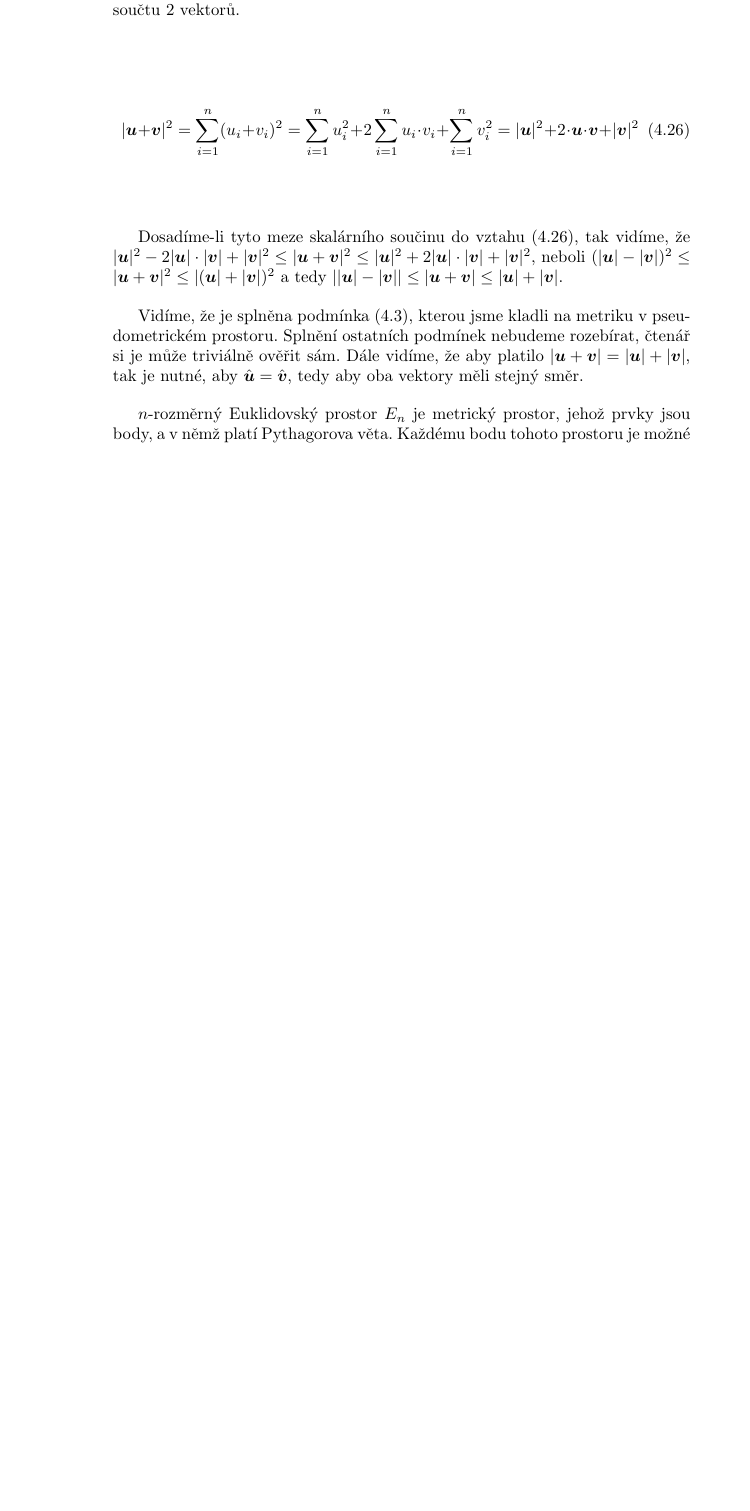
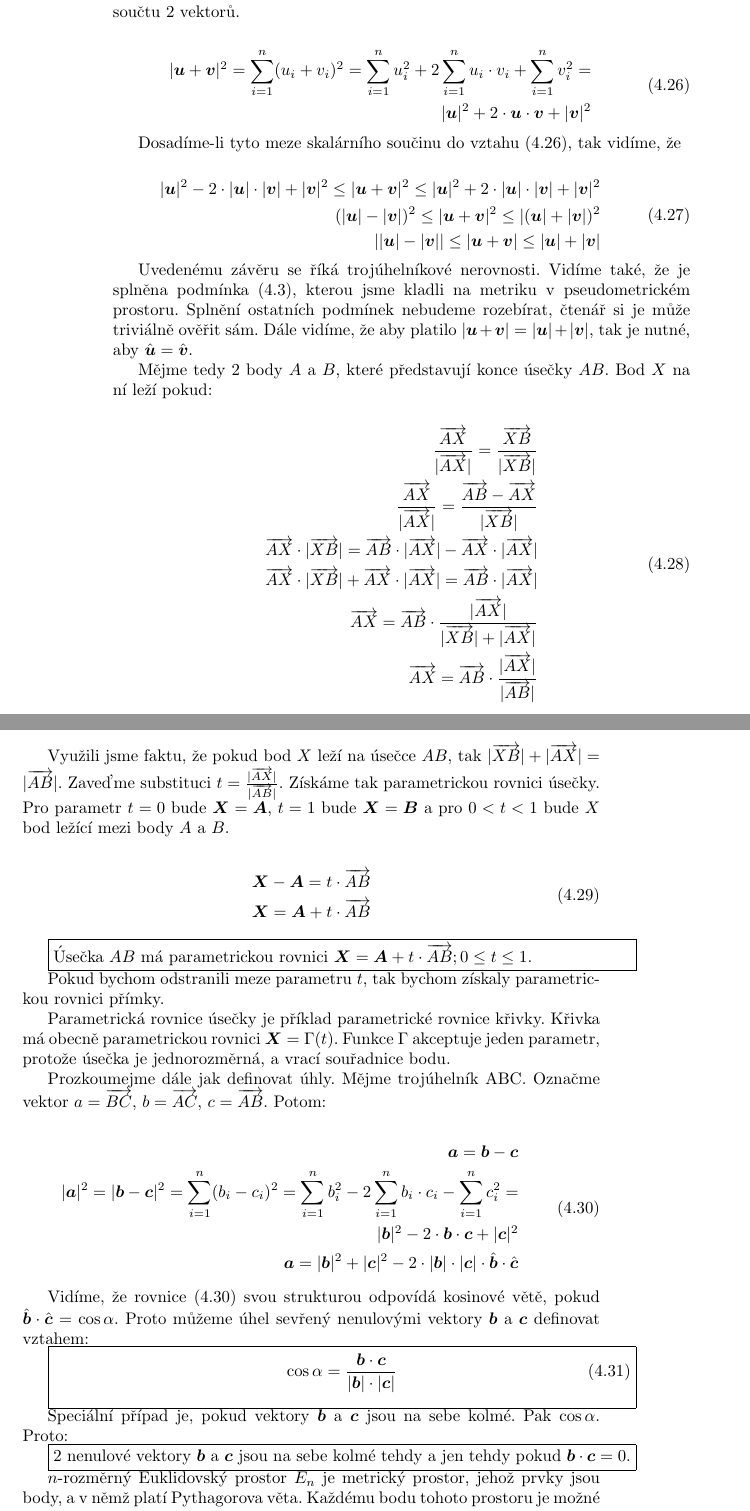
Before and after one commit to LezakPetr/poisson, a LaTeX thesis (poisson.tex): part of page 14 of 57 before the commit and two parts of pages 14 and 15 of 57 after it, the two joined at a grey line, cut so that both start at the same text, the shorter picture padded with empty space. Compiled offline with pdfLaTeX.

Commit message:
Definice uhlu

```diff
--- a/poisson.tex
+++ b/poisson.tex
@@ -400,21 +399,85 @@ Abychom zjistili, kdy tento případ nastává, tak se podívejme na velikost so
 
 \begin{equation}
 \label{eq:delka_souctu_vektoru}
-|\vect{u} + \vect{v}|^2 = \sum_{i=1}^{n} (u_i + v_i)^2 = \sum_{i=1}^{n} u_i^2 + 2 \sum_{i=1}^{n} u_i \cdot v_i + \sum_{i=1}^{n} v_i^2 =
+\begin{split}
+|\vect{u} + \vect{v}|^2 = \sum_{i=1}^{n} (u_i + v_i)^2 = \sum_{i=1}^{n} u_i^2 + 2 \sum_{i=1}^{n} u_i \cdot v_i + \sum_{i=1}^{n} v_i^2 = \\
 |\vect{u}|^2 + 2 \cdot \vect{u} \cdot \vect{v} + |\vect{v}|^2
-\end{equation}
-
+\end{split}
+\end{equation}
 
 Dosadíme-li tyto meze skalárního součinu do vztahu \eqref{eq:delka_souctu_vektoru}, tak vidíme, že
-\(|\vect{u}|^2 - 2 |\vect{u}| \cdot |\vect{v}| + |\vect{v}|^2 \leq |\vect{u} + \vect{v}|^2 \leq
-|\vect{u}|^2 + 2 |\vect{u}| \cdot |\vect{v}| + |\vect{v}|^2\), neboli
- \((|\vect{u}| - |\vect{v}|)^2 \leq |\vect{u} + \vect{v}|^2 \leq
-|(\vect{u}|+ |\vect{v}|)^2\) a~tedy
- \(||\vect{u}| - |\vect{v}|| \leq |\vect{u} + \vect{v}| \leq
-|\vect{u}|+ |\vect{v}|\).
-
-Vidíme, že je splněna podmínka \eqref{eq:pseudometricky_prostor_definice_3}, kterou jsme kladli na metriku v~pseudometrickém prostoru. Splnění ostatních podmínek nebudeme rozebírat, čtenář si je může triviálně ověřit sám. Dále vidíme, že aby platilo \(|\vect{u} + \vect{v}| = |\vect{u}|+ |\vect{v}|\), tak
-je nutné, aby \(\unitvect{u} = \unitvect{v}\), tedy aby oba vektory měli stejný směr.
+
+\begin{equation}
+\begin{split}
+|\vect{u}|^2 - 2 \cdot |\vect{u}| \cdot |\vect{v}| + |\vect{v}|^2 \leq |\vect{u} + \vect{v}|^2 \leq
+|\vect{u}|^2 + 2 \cdot |\vect{u}| \cdot |\vect{v}| + |\vect{v}|^2 \\
+(|\vect{u}| - |\vect{v}|)^2 \leq |\vect{u} + \vect{v}|^2 \leq
+|(\vect{u}|+ |\vect{v}|)^2 \\
+||\vect{u}| - |\vect{v}|| \leq |\vect{u} + \vect{v}| \leq
+|\vect{u}|+ |\vect{v}|
+\end{split}
+\end{equation}
+
+Uvedenému závěru se říká trojúhelníkové nerovnosti.
+Vidíme také, že je splněna podmínka \eqref{eq:pseudometricky_prostor_definice_3}, kterou jsme kladli na metriku v~pseudometrickém prostoru. Splnění ostatních podmínek nebudeme rozebírat, čtenář si je může triviálně ověřit sám. Dále vidíme, že aby platilo \(|\vect{u} + \vect{v}| = |\vect{u}| + |\vect{v}|\), tak
+je nutné, aby \(\unitvect{u} = \unitvect{v}\).
+
+Mějme tedy 2 body \(A\) a~\(B\), které představují konce úsečky \(AB\). Bod \(X\) na ní leží pokud:
+
+\begin{equation}
+\begin{split}
+\frac{\vectpoints{AX}}{|\vectpoints{AX}|} = \frac{\vectpoints{XB}}{|\vectpoints{XB}|} \\
+\frac{\vectpoints{AX}}{|\vectpoints{AX}|} = \frac{\vectpoints{AB} - \vectpoints{AX}}{|\vectpoints{XB}|} \\
+\vectpoints{AX} \cdot |\vectpoints{XB}| = \vectpoints{AB} \cdot |\vectpoints{AX}| - \vectpoints{AX} \cdot |\vectpoints{AX}| \\
+\vectpoints{AX} \cdot |\vectpoints{XB}| + \vectpoints{AX} \cdot |\vectpoints{AX}| = \vectpoints{AB} \cdot |\vectpoints{AX}| \\
+\vectpoints{AX} = \vectpoints{AB} \cdot \frac{|\vectpoints{AX}|}{|\vectpoints{XB}| + |\vectpoints{AX}|} \\
+\vectpoints{AX} = \vectpoints{AB} \cdot \frac{|\vectpoints{AX}|}{|\vectpoints{AB}|}
+\end{split}
+\end{equation}
+
+Využili jsme faktu, že pokud bod \(X\) leží na úsečce \(AB\), tak \(|\vectpoints{XB}| + |\vectpoints{AX}| = |\vectpoints{AB}|\). Zaveďme substituci \(t = \frac{|\vectpoints{AX}|}{|\vectpoints{AB}|}\). Získáme tak parametrickou rovnici úsečky. Pro parametr \(t = 0\) bude \(\vect{X} = \vect{A}\), \(t = 1\) bude \(\vect{X} = \vect{B}\) a~pro \(0 < t < 1\) bude \(X\) bod ležící mezi body \(A\) a~\(B\).
+
+\begin{equation}
+\begin{split}
+\vect{X} - \vect{A} = t \cdot \vectpoints{AB} \\
+\vect{X} = \vect{A} + t \cdot \vectpoints{AB}
+\end{split}
+\end{equation}
+
+\begin{fact}
+Úsečka \(AB\) má parametrickou rovnici \(\vect{X} = \vect{A} + t \cdot \vectpoints{AB}; 0 \leq t \leq 1\).
+\end{fact}
+
+Pokud bychom odstranili meze parametru \(t\), tak bychom získaly parametrickou rovnici přímky.
+
+Parametrická rovnice úsečky je příklad parametrické rovnice křivky. Křivka má obecně parametrickou rovnici \(\vect{X} = \Gamma(t)\). Funkce \(\Gamma\) akceptuje jeden parametr, protože úsečka je jednorozměrná, a~vrací souřadnice bodu.
+
+Prozkoumejme dále jak definovat úhly. Mějme trojúhelník ABC. Označme vektor \(a = \vectpoints{BC}\), \(b = \vectpoints{AC}\), \(c = \vectpoints{AB}\). Potom:
+
+\begin{equation}
+\label{eq:kosinova_veta}
+\begin{split}
+\vect{a} = \vect{b} - \vect{c} \\
+|\vect{a}|^2 = |\vect{b} - \vect{c}|^2 = \sum_{i=1}^{n} (b_i - c_i)^2 = \sum_{i=1}^{n} b_i^2 - 2 \sum_{i=1}^{n} b_i \cdot c_i - \sum_{i=1}^{n} c_i^2 = \\
+|\vect{b}|^2 - 2 \cdot \vect{b} \cdot \vect{c} + |\vect{c}|^2 \\
+\vect{a} = |\vect{b}|^2 + |\vect{c}|^2 - 2 \cdot |\vect{b}| \cdot |\vect{c}| \cdot \unitvect{b} \cdot \unitvect{c}
+\end{split}
+\end{equation}
+
+Vidíme, že rovnice \eqref{eq:kosinova_veta} svou strukturou odpovídá kosinové větě, pokud \(\unitvect{b} \cdot \unitvect{c} = \cos \alpha\). Proto můžeme úhel sevřený nenulovými vektory \(\vect{b}\) a~\(\vect{c}\) definovat vztahem:
+
+\begin{fact}
+\begin{equation}
+\cos \alpha = \frac{\vect{b} \cdot \vect{c}}{|\vect{b}| \cdot |\vect{c}|}
+\end{equation}
+\end{fact}
+
+Speciální případ je, pokud vektory \(\vect{b}\) a~\(\vect{c}\) jsou na sebe kolmé. Pak \(\cos \alpha\). Proto:
+
+\begin{fact}
+2 nenulové vektory \(\vect{b}\) a~\(\vect{c}\) jsou na sebe kolmé tehdy a~jen tehdy pokud \(\vect{b} \cdot \vect{c} = 0\).
+\end{fact}
+
 
 
 \(n\)-rozměrný Euklidovský prostor \(E_n\) je metrický prostor, jehož prvky jsou body, a v němž platí Pythagorova věta. Každému bodu tohoto prostoru
```
Also changed, not shown: poisson.tex (3 more changed lines).
